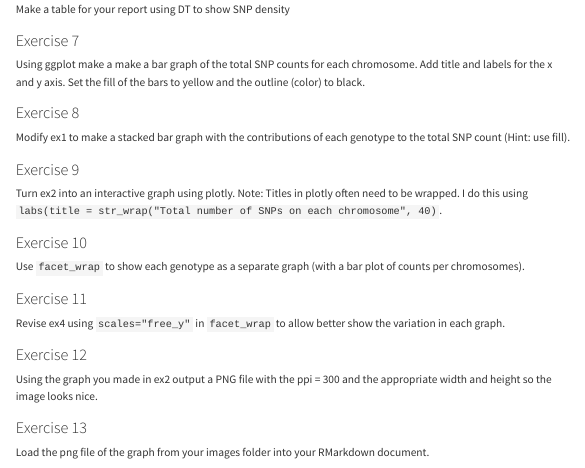
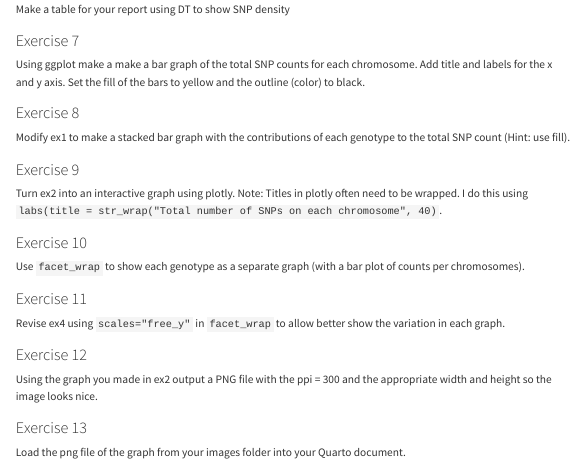
Before and after one commit to jeffreyblanchard/HumGen2024R, a Quarto document (HumGen_Lab4_23andMe.qmd): the page in a window 1100 px wide, from 6460 px down. Rendered offline with R 4.5, knitr and Pandoc in place of Quarto, with nearby package versions; some code elsewhere in the file could not run offline; menus at the side of the page are left out; long lines of code are wrapped.

Commit message:
update lab 4

```diff
--- a/HumGen_Lab4_23andMe.qmd
+++ b/HumGen_Lab4_23andMe.qmd
@@ -332,4 +332,4 @@ Using the graph you made in ex2 output a PNG file with the ppi = 300 and the app
 
 ### Exercise 13
 
-Load the png file of the graph from your images folder into your RMarkdown document.
+Load the png file of the graph from your images folder into your Quarto document.
```
